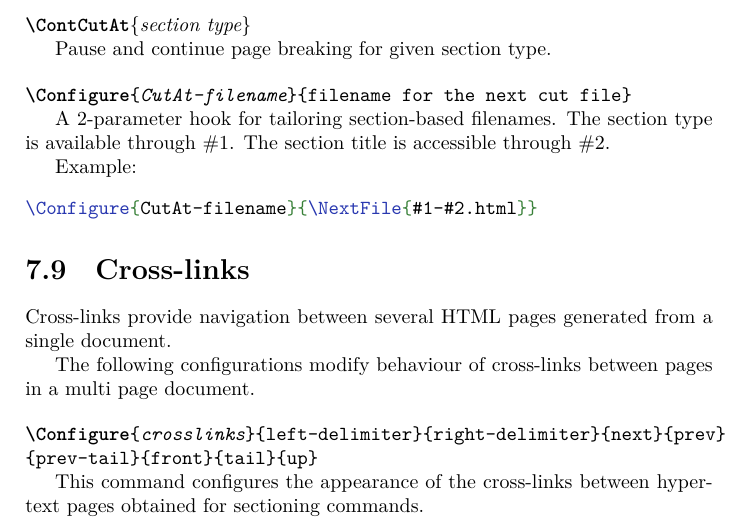
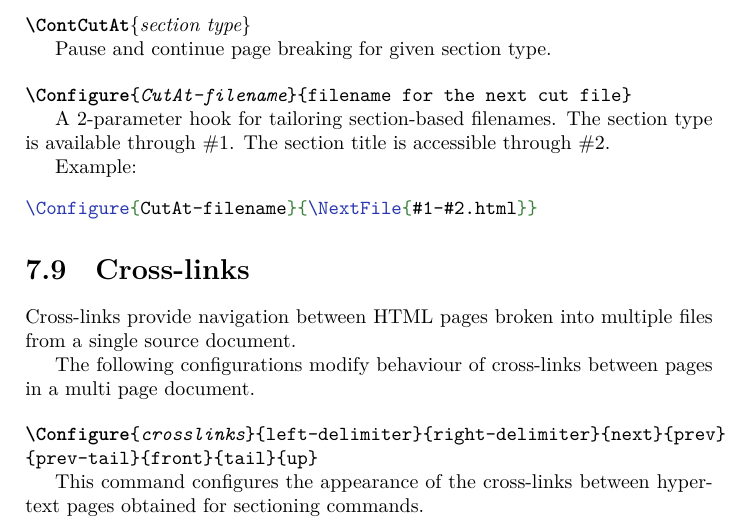
Before and after one commit to michal-h21/tex4ht-doc, a LaTeX book (tex4ht-doc.tex, which reads sections/crosslinks.tex): part of page 50 of 82, cut so that both start at the same text. Compiled offline with XeLaTeX; a LaTeX package or settings file that is missing is left out.

Commit message:
more clean wording

```diff
--- a/sections/crosslinks.tex
+++ b/sections/crosslinks.tex
@@ -1,7 +1,7 @@
 \section{Cross-links}
 \label{sec:cross-links}
 
-Cross-links provide navigation between several HTML pages generated from a single document.
+Cross-links provide navigation between HTML pages broken into multiple files from a single source document.
 
 The following configurations modify behaviour of cross-links between pages in a multi page document.
 
```
